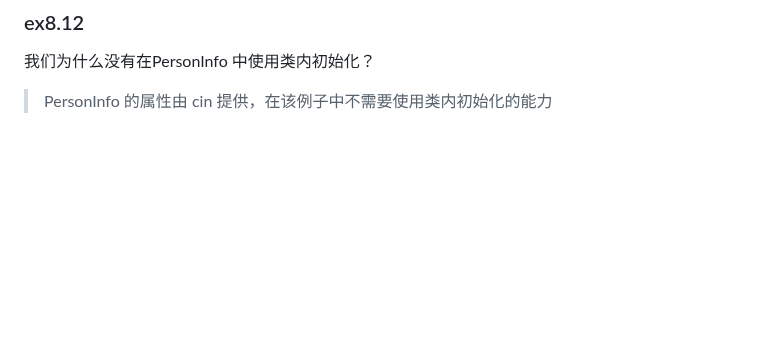
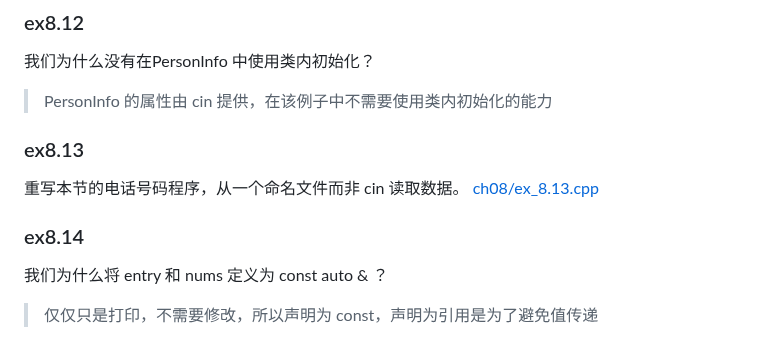
Before and after one commit to qwli7/cpp-all, a Markdown page: CppPrimer5th/README.md, the part around the change. GitHub-like rendering; blank space fills up the shorter version.

```diff
--- a/CppPrimer5th/README.md
+++ b/CppPrimer5th/README.md
@@ -3939,3 +3939,11 @@ std::vector<std::string> readFileToVector(const std::string &filename)
 ### ex8.12
 我们为什么没有在PersonInfo 中使用类内初始化？
 >  PersonInfo 的属性由 cin 提供，在该例子中不需要使用类内初始化的能力
+
+### ex8.13
+重写本节的电话号码程序，从一个命名文件而非 cin 读取数据。
+[ch08/ex_8.13.cpp](ch08/ex_8.13.cpp)
+
+### ex8.14
+我们为什么将 entry 和 nums 定义为 const auto & ？
+> 仅仅只是打印，不需要修改，所以声明为 const，声明为引用是为了避免值传递
```
